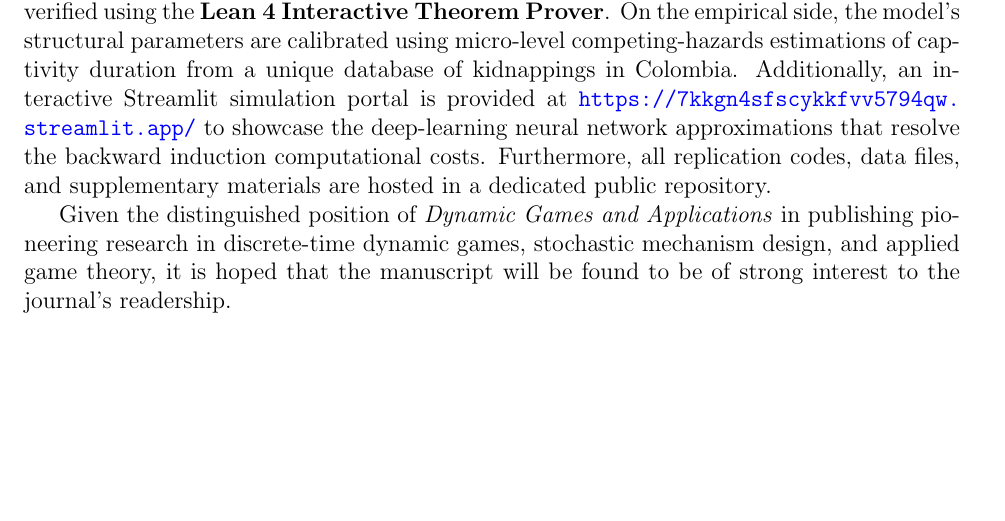
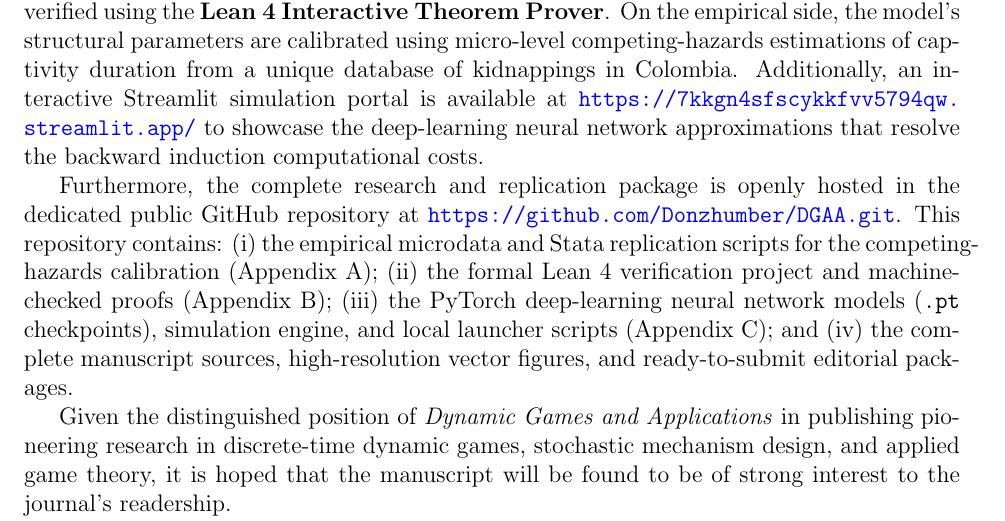
Before and after one commit to Donzhumber/DGAA, a LaTeX document (additional_documents/cover_letter.tex): part of page 2 of 2, cut so that both start at the same text, the shorter picture padded with empty space. Compiled offline with pdfLaTeX.

Commit message:
Update cover letter with GitHub repository link and detailed contents description

```diff
--- a/additional_documents/cover_letter.tex
+++ b/additional_documents/cover_letter.tex
@@ -50,7 +50,9 @@ The manuscript addresses a key gap in the literature on dynamic games and stocha
     \item \textbf{The Identification Theorem for Rational Types:} The core theoretical contribution is the Identification Theorem for Rational Types in Unknown Environments. It proves that a sequence of recurrently separated observable signals (such as captivity duration and rescue outcomes governed by competing risks) converts Bayesian learning into posterior identification. Under consistent Bayesian updating in the prolonged-captivity event, the state's beliefs converge almost surely to the captor's true type.
 \end{enumerate}
 
-To ensure mathematical and logical consistency, the logical dependency graph, key algebraic steps, and asymptotic lemmas of the identification proofs have been formalized and verified using the \textbf{Lean 4 Interactive Theorem Prover}. On the empirical side, the model's structural parameters are calibrated using micro-level competing-hazards estimations of captivity duration from a unique database of kidnappings in Colombia. Additionally, an interactive Streamlit simulation portal is provided at \url{https://7kkgn4sfscykkfvv5794qw.streamlit.app/} to showcase the deep-learning neural network approximations that resolve the backward induction computational costs. Furthermore, all replication codes, data files, and supplementary materials are hosted in a dedicated public repository.
+To ensure mathematical and logical consistency, the logical dependency graph, key algebraic steps, and asymptotic lemmas of the identification proofs have been formalized and verified using the \textbf{Lean 4 Interactive Theorem Prover}. On the empirical side, the model's structural parameters are calibrated using micro-level competing-hazards estimations of captivity duration from a unique database of kidnappings in Colombia. Additionally, an interactive Streamlit simulation portal is available at \url{https://7kkgn4sfscykkfvv5794qw.streamlit.app/} to showcase the deep-learning neural network approximations that resolve the backward induction computational costs.
+
+Furthermore, the complete research and replication package is openly hosted in the dedicated public GitHub repository at \url{https://github.com/Donzhumber/DGAA.git}. This repository contains: (i) the empirical microdata and Stata replication scripts for the competing-hazards calibration (Appendix A); (ii) the formal Lean 4 verification project and machine-checked proofs (Appendix B); (iii) the PyTorch deep-learning neural network models (\texttt{.pt} checkpoints), simulation engine, and local launcher scripts (Appendix C); and (iv) the complete manuscript sources, high-resolution vector figures, and ready-to-submit editorial packages.
 
 Given the distinguished position of \textit{Dynamic Games and Applications} in publishing pioneering research in discrete-time dynamic games, stochastic mechanism design, and applied game theory, it is hoped that the manuscript will be found to be of strong interest to the journal's readership.
 
```
Also changed, not shown: UPLOAD_FILES/cover_letter.pdf (added), additional_documents/cover_letter.pdf.
